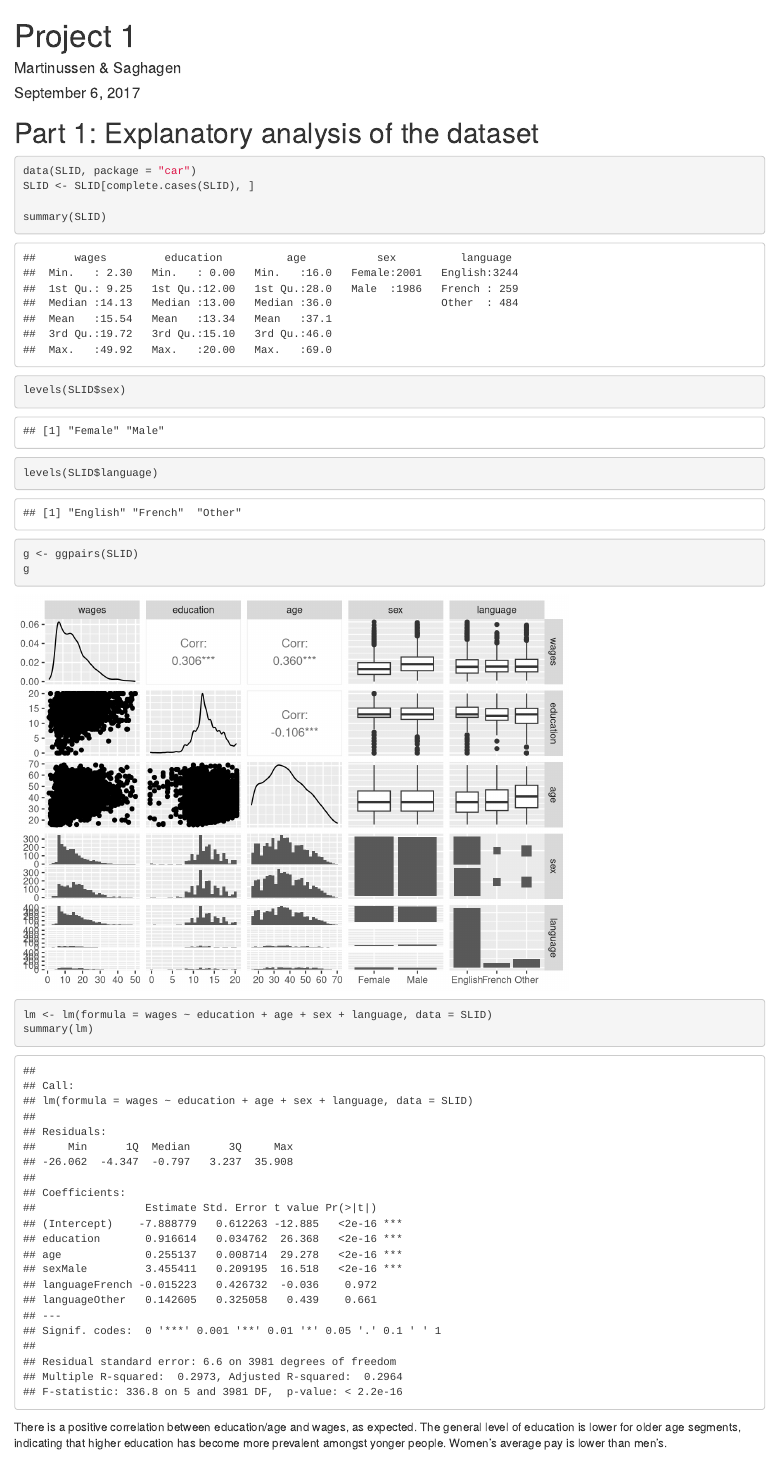
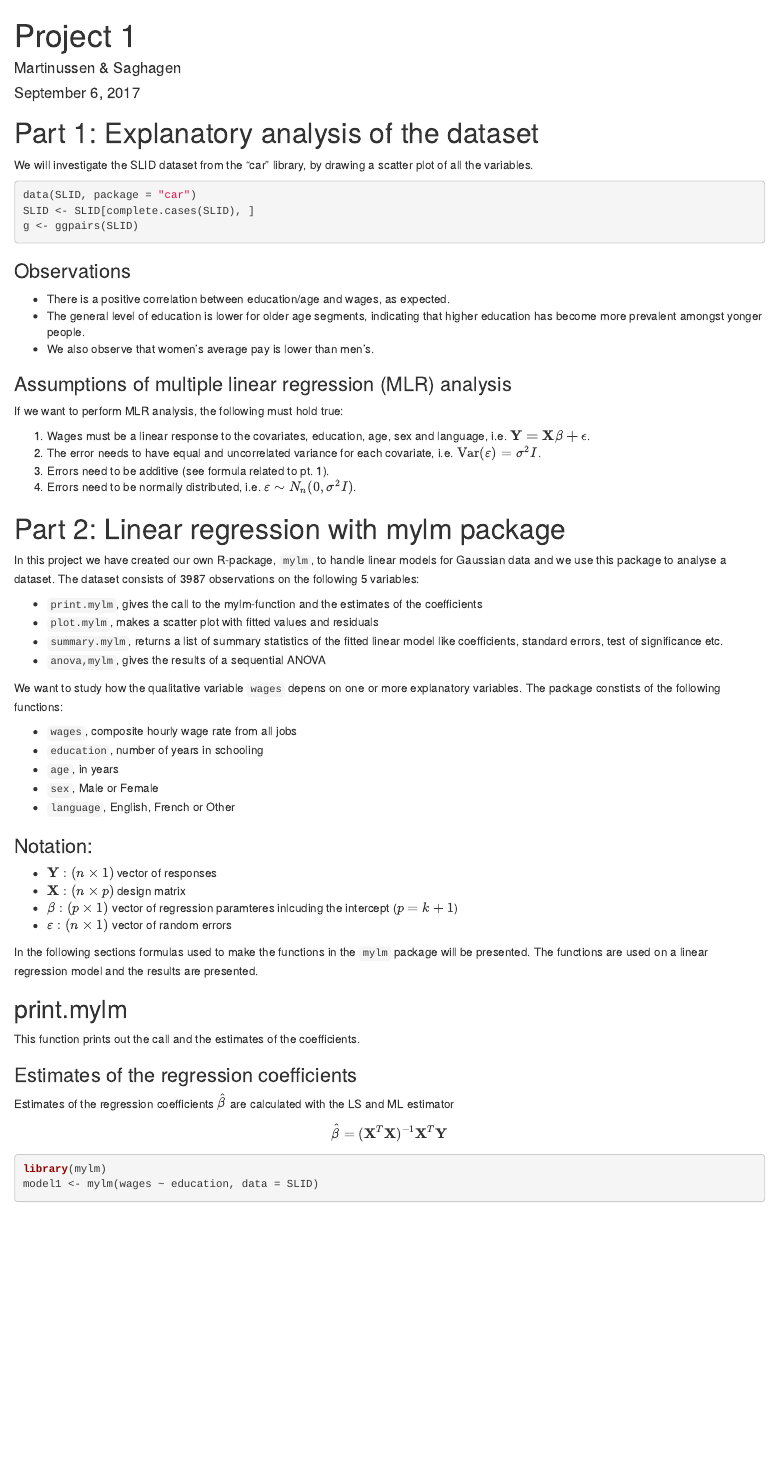
Before and after one commit to martems/TMA4315-Project1, an R Markdown document (Project1.Rmd): the page in a window 1100 px wide, from its top. Rendered offline with R 4.5, knitr and Pandoc, with nearby package versions; drawn as R Markdown's standard HTML page in place of the format the file asks for; some code elsewhere in the file could not run offline.

Commit message:
Cleanup part 1

````diff
--- a/Project1.Rmd
+++ b/Project1.Rmd
@@ -23,20 +23,17 @@ library(GGally, quietly = TRUE, warn.conflicts = FALSE)
 ```
 
 # Part 1: Explanatory analysis of the dataset
+We will investigate the SLID dataset from the "car" library, by drawing a scatter plot of all the variables.
 
 ```{r, quietly=TRUE}
 data(SLID, package = "car")
 SLID <- SLID[complete.cases(SLID), ]
+g <- ggpairs(SLID)
+```
 
-summary(SLID)
+### Observations
+* There is a positive correlation between education/age and wages, as expected.
+* The general level of education is lower for older age segments, indicating that higher education has become more prevalent amongst yonger people.
+* We also observe that women's average pay is lower than men's.
 
-levels(SLID$sex)
-levels(SLID$language)
-
-g <- ggpairs(SLID)
-g
-
-lm <- lm(formula = wages~education+age+sex+language, data=SLID)
-summary(lm)
-```
-There is a positive correlation between education/age and wages, as expected. The general level of education is lower for older age segments, indicating that higher education has become more prevalent amongst yonger people. Women's average pay is lower than men's.
+### Assumptions of multiple linear regression (MLR) analysis
@@ -45,9 +40,9 @@ There is a positive correlation between education/age and wages, as expected. Th
 If we want to perform MLR analysis, the following must hold true:
 
-   1. Wages ($Y$) must be a linear response to the covariates ($X$), education, age, sex and language. $Y = X\beta + \epsilon$.
-   2. The error needs to have equal and uncorrelated variance for each covariate. $\text{Var}(\varepsilon) = \sigma^2 I$.
+   1. Wages must be a linear response to the covariates, education, age, sex and language, i.e. $\bf Y = \bf X\bf \beta + \bf \epsilon$.
+   2. The error needs to have equal and uncorrelated variance for each covariate, i.e. $\text{Var}(\varepsilon) = \sigma^2 I$.
    3. Errors need to be additive (see formula related to pt. 1).
-   4. Errors need to be normally distributed. $\varepsilon \sim N_n(0, \sigma^2 I)$.
+   4. Errors need to be normally distributed, i.e. $\varepsilon \sim N_n(0, \sigma^2 I)$.
 
 # Part 2: Linear regression with mylm package
 In this project we have created our own R-package, `mylm`, to handle linear models for Gaussian data and we use this package to analyse a dataset.
````
Also changed, not shown: Project1.Rmd (2 more changed lines).
